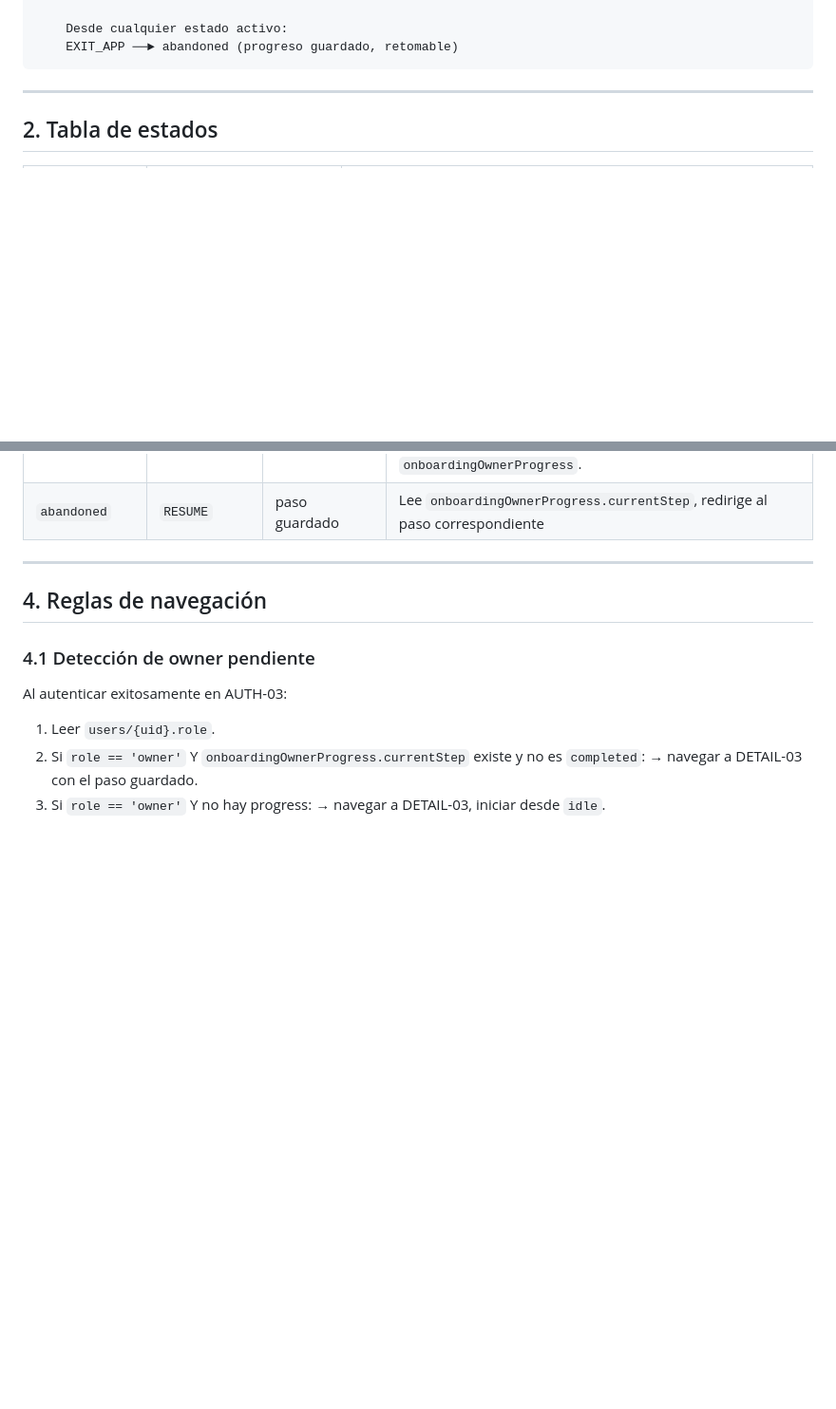
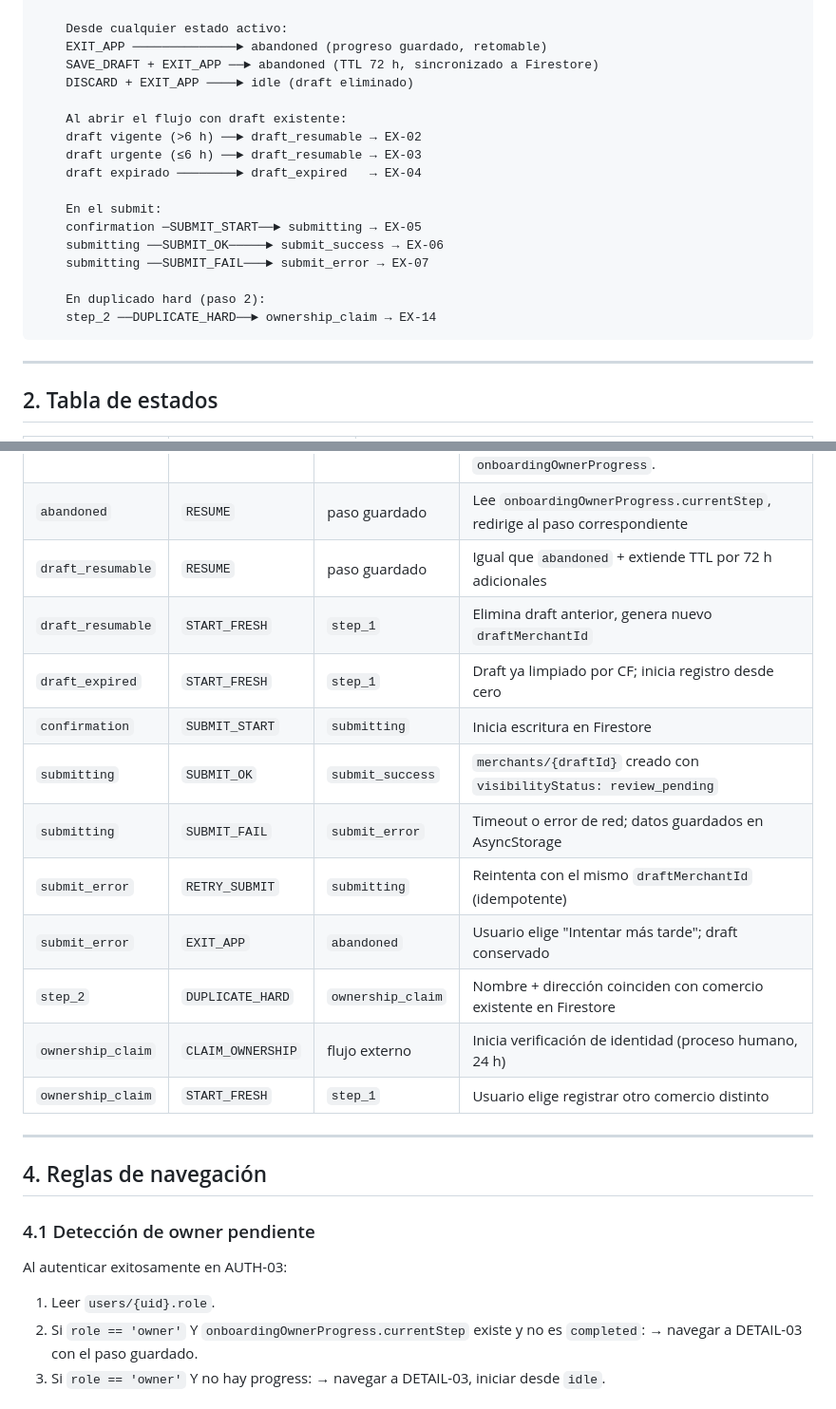
Before and after one commit to pablo-ziegler-glitch/TuM2, a Markdown page: docs/ONBOARDING-OWNER-FSM.md, 2 parts joined by grey strips. Shown at 95% size. GitHub-like rendering; blank space fills up the shorter version.

````diff
--- a/docs/ONBOARDING-OWNER-FSM.md
+++ b/docs/ONBOARDING-OWNER-FSM.md
@@ -58,7 +58,22 @@ Documento técnico del flujo de registro de comercio. Define los estados, transi
                          └──────────────────────────────┘
 
     Desde cualquier estado activo:
-    EXIT_APP ──► abandoned (progreso guardado, retomable)
+    EXIT_APP ──────────────► abandoned (progreso guardado, retomable)
+    SAVE_DRAFT + EXIT_APP ──► abandoned (TTL 72 h, sincronizado a Firestore)
+    DISCARD + EXIT_APP ────► idle (draft eliminado)
+
+    Al abrir el flujo con draft existente:
+    draft vigente (>6 h) ──► draft_resumable → EX-02
+    draft urgente (≤6 h) ──► draft_resumable → EX-03
+    draft expirado ────────► draft_expired   → EX-04
+
+    En el submit:
+    confirmation ─SUBMIT_START──► submitting → EX-05
+    submitting ──SUBMIT_OK─────► submit_success → EX-06
+    submitting ──SUBMIT_FAIL───► submit_error → EX-07
+
+    En duplicado hard (paso 2):
+    step_2 ──DUPLICATE_HARD──► ownership_claim → EX-14
 ```
 
 ---
@@ -96,6 +117,17 @@ Documento técnico del flujo de registro de comercio. Define los estados, transi
 | `confirmation` | `BACK` | `step_3` | — |
 | `submitted` | `APPROVE` (CF) | `completed` | `onClaimApprovedPromoteMerchant` o auto-approve flag activo en `admin_configs`. Limpia `onboardingOwnerProgress`. |
 | `abandoned` | `RESUME` | paso guardado | Lee `onboardingOwnerProgress.currentStep`, redirige al paso correspondiente |
+| `draft_resumable` | `RESUME` | paso guardado | Igual que `abandoned` + extiende TTL por 72 h adicionales |
+| `draft_resumable` | `START_FRESH` | `step_1` | Elimina draft anterior, genera nuevo `draftMerchantId` |
+| `draft_expired` | `START_FRESH` | `step_1` | Draft ya limpiado por CF; inicia registro desde cero |
+| `confirmation` | `SUBMIT_START` | `submitting` | Inicia escritura en Firestore |
+| `submitting` | `SUBMIT_OK` | `submit_success` | `merchants/{draftId}` creado con `visibilityStatus: review_pending` |
+| `submitting` | `SUBMIT_FAIL` | `submit_error` | Timeout o error de red; datos guardados en AsyncStorage |
+| `submit_error` | `RETRY_SUBMIT` | `submitting` | Reintenta con el mismo `draftMerchantId` (idempotente) |
+| `submit_error` | `EXIT_APP` | `abandoned` | Usuario elige "Intentar más tarde"; draft conservado |
+| `step_2` | `DUPLICATE_HARD` | `ownership_claim` | Nombre + dirección coinciden con comercio existente en Firestore |
+| `ownership_claim` | `CLAIM_OWNERSHIP` | flujo externo | Inicia verificación de identidad (proceso humano, 24 h) |
+| `ownership_claim` | `START_FRESH` | `step_1` | Usuario elige registrar otro comercio distinto |
 
 ---
 
````
Also changed, not shown: other parts of docs/ONBOARDING-OWNER-FSM.md (+18 -2 lines), docs/ONBOARDING-OWNER-EXCEPTIONS.md (added, +349 -0 lines).
